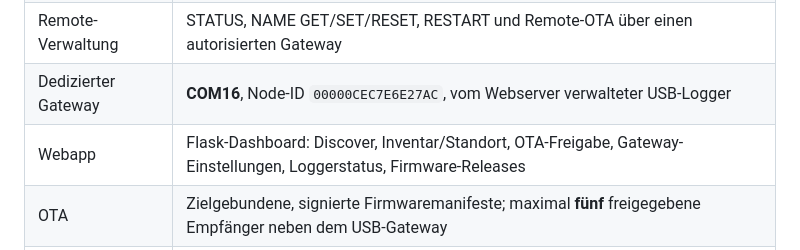
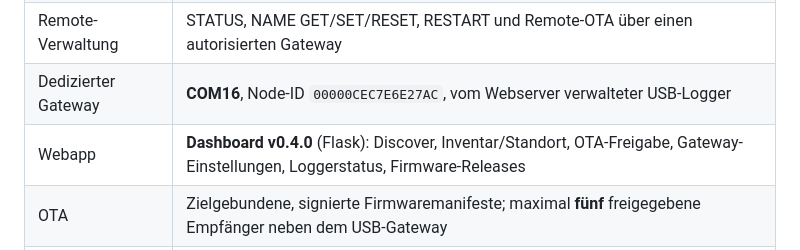
Before and after one commit to lexxi/smoke-listener-mesh, a Markdown page: README.md, the part around the change. GitHub-like rendering.

Commit message:
docs: align dashboard documentation with v0.4.0

```diff
--- a/README.md
+++ b/README.md
@@ -23,7 +23,7 @@ Mesh-Weiterleitung, einen dedizierten USB-Gateway und eine lokale
 | Akustik | INMP441-basierte Ton-/Piepsdiagnostik erprobt; komplette Alarmkette noch nicht validiert |
 | Remote-Verwaltung | STATUS, NAME GET/SET/RESET, RESTART und Remote-OTA über einen autorisierten Gateway |
 | Dedizierter Gateway | **COM16**, Node-ID `00000CEC7E6E27AC`, vom Webserver verwalteter USB-Logger |
-| Webapp | Flask-Dashboard: Discover, Inventar/Standort, OTA-Freigabe, Gateway-Einstellungen, Loggerstatus, Firmware-Releases |
+| Webapp | **Dashboard v0.4.0** (Flask): Discover, Inventar/Standort, OTA-Freigabe, Gateway-Einstellungen, Loggerstatus, Firmware-Releases |
 | OTA | Zielgebundene, signierte Firmwaremanifeste; maximal **fünf** freigegebene Empfänger neben dem USB-Gateway |
 | Nachgewiesen | Knotenregistrierung, Standortänderung, COM16-Verwaltung, Logger-Reconnect und die Webapp-Funktionen aus PR #4 in der Windows-Testinstallation |
 | Noch offen | Automatische Übernahme des Inventarnamens per NAME SET, vollständige Alarm-/Mikrofonvalidierung, Batterie- und Buzzer-Integration |
```
